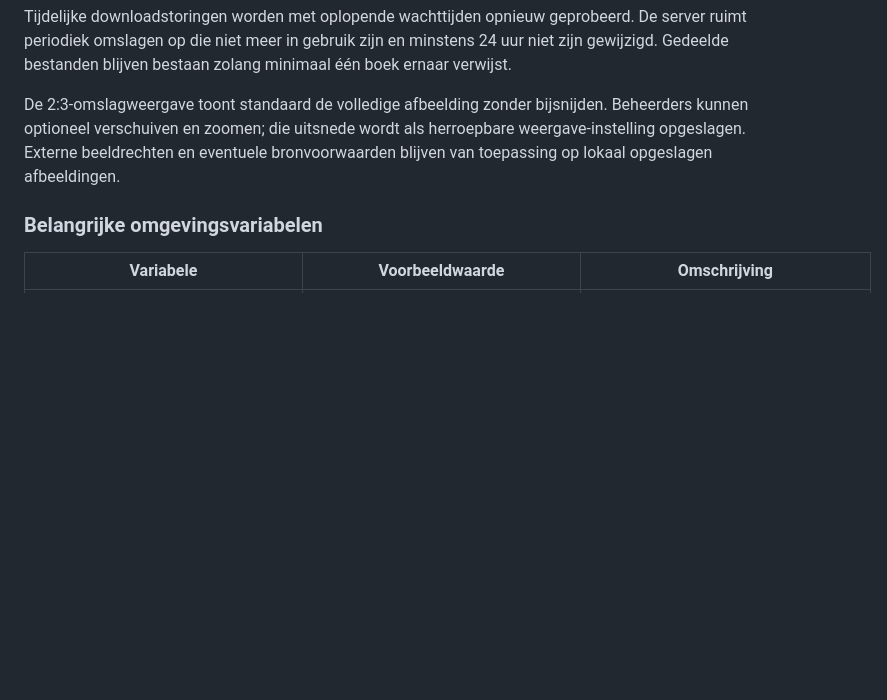
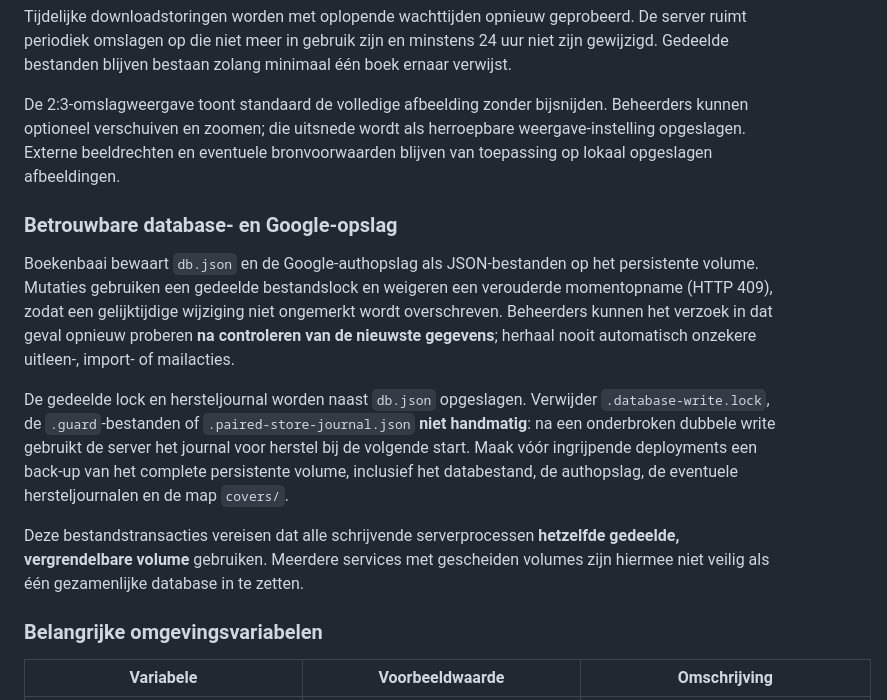
Before and after one commit to 0xGitteth/Boekenbaai, a Markdown page: README.md, the part around the change. GitHub-like rendering; blank space fills up the shorter version.

Commit message:
Document deployed-volume assumptions, transaction guarantees and safe recovery for PR #292

```diff
--- a/README.md
+++ b/README.md
@@ -40,6 +40,14 @@ Een gecontroleerde Excelimport hoeft niet op alle downloads te wachten: de serve
 Tijdelijke downloadstoringen worden met oplopende wachttijden opnieuw geprobeerd. De server ruimt periodiek omslagen op die niet meer in gebruik zijn en minstens 24 uur niet zijn gewijzigd. Gedeelde bestanden blijven bestaan zolang minimaal één boek ernaar verwijst.
 
 De 2:3-omslagweergave toont standaard de volledige afbeelding zonder bijsnijden. Beheerders kunnen optioneel verschuiven en zoomen; die uitsnede wordt als herroepbare weergave-instelling opgeslagen. Externe beeldrechten en eventuele bronvoorwaarden blijven van toepassing op lokaal opgeslagen afbeeldingen.
+
+### Betrouwbare database- en Google-opslag
+
+Boekenbaai bewaart `db.json` en de Google-authopslag als JSON-bestanden op het persistente volume. Mutaties gebruiken een gedeelde bestandslock en weigeren een verouderde momentopname (HTTP 409), zodat een gelijktijdige wijziging niet ongemerkt wordt overschreven. Beheerders kunnen het verzoek in dat geval opnieuw proberen **na controleren van de nieuwste gegevens**; herhaal nooit automatisch onzekere uitleen-, import- of mailacties.
+
+De gedeelde lock en hersteljournal worden naast `db.json` opgeslagen. Verwijder `.database-write.lock`, de `.guard`-bestanden of `.paired-store-journal.json` **niet handmatig**: na een onderbroken dubbele write gebruikt de server het journal voor herstel bij de volgende start. Maak vóór ingrijpende deployments een back-up van het complete persistente volume, inclusief het databestand, de authopslag, de eventuele hersteljournalen en de map `covers/`.
+
+Deze bestandstransacties vereisen dat alle schrijvende serverprocessen **hetzelfde gedeelde, vergrendelbare volume** gebruiken. Meerdere services met gescheiden volumes zijn hiermee niet veilig als één gezamenlijke database in te zetten.
 
 ### Belangrijke omgevingsvariabelen
 
```
Also changed, not shown: docs/DATABASE_TRANSACTIONS_PLAN.md (+15 -3 lines).
